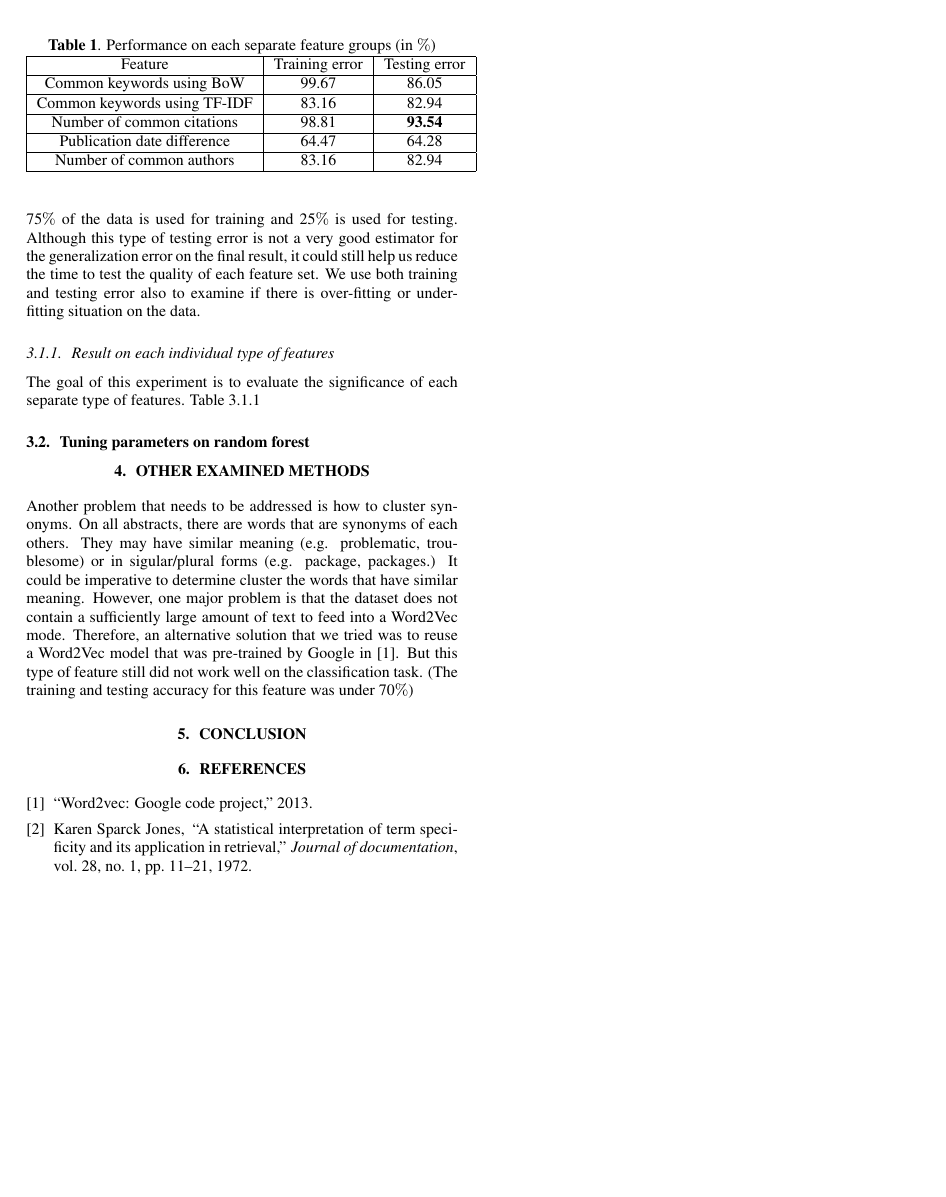
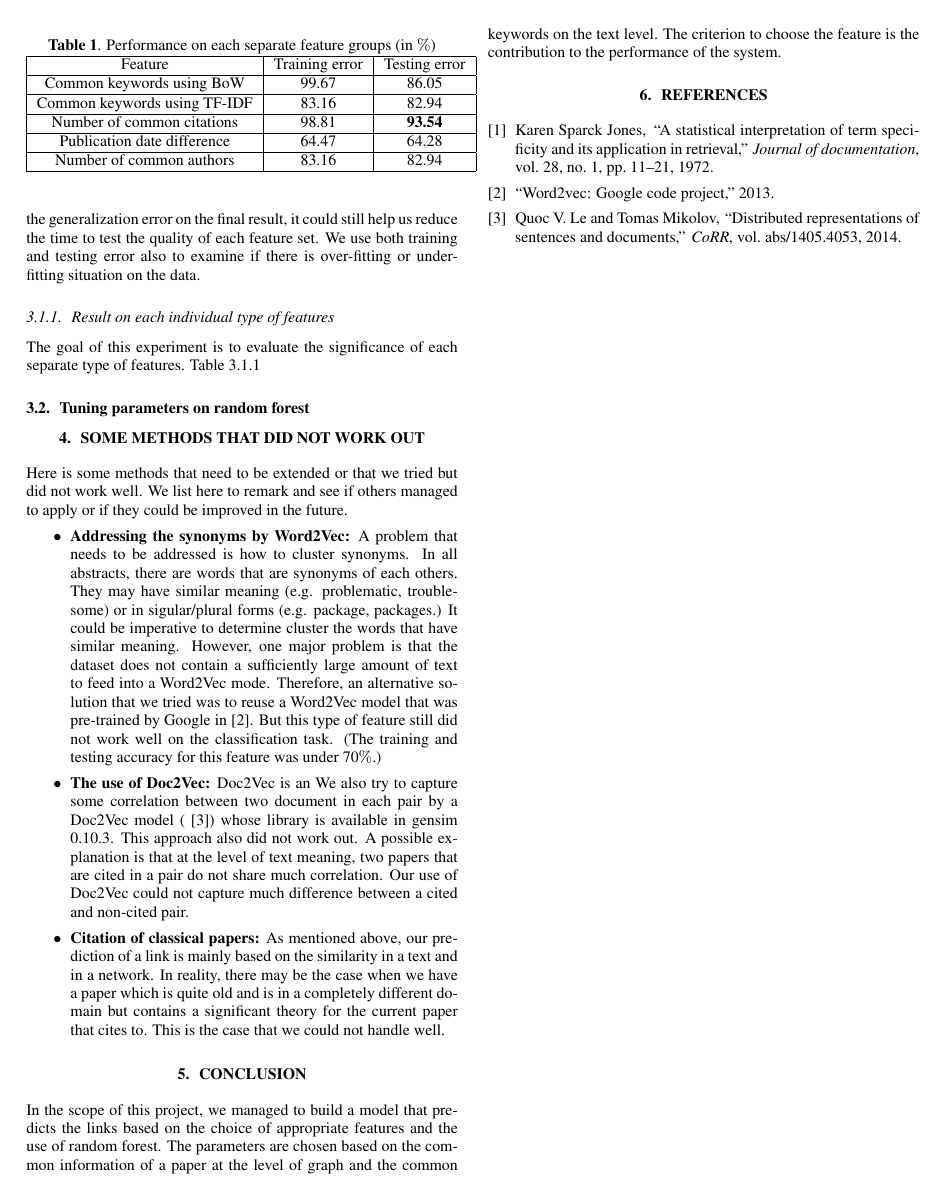
Before and after one commit to Leobouloc/mva_link_prediction, a LaTeX paper (thai_chau/Report/bouloc_gaudefroy_shemtov_truong.tex, which reads thai_chau/Report/biblio.bib): page 2 of 2. The pictures show the PDF file thai_chau/Report/bouloc_gaudefroy_shemtov_truong.pdf that the author committed with the source.

Commit message:
Added files via upload

```diff
--- a/thai_chau/Report/biblio.bib
+++ b/thai_chau/Report/biblio.bib
@@ -14,3 +14,10 @@
   year = 2013,
   url = {https://code.google.com/archive/p/word2vec/},
 }
+
+@article{DBLP:LeM14,
+  author    = {Quoc V. Le and Tomas Mikolov},
+  title     = {Distributed Representations of Sentences and Documents},
+  journal   = {CoRR},
+  volume    = {abs/1405.4053},
+  year      = {2014},
--- a/thai_chau/Report/bouloc_gaudefroy_shemtov_truong.tex
+++ b/thai_chau/Report/bouloc_gaudefroy_shemtov_truong.tex
@@ -132,11 +129,17 @@ The goal of this experiment is to evaluate the significance of each separate typ
 \subsection{Tuning parameters on random forest}
 % Parler du fait que le nombre de voisins en commun fait 90% à lui tout seul.
 
-\section{Other examined methods}
-Another problem that needs to be addressed is how to cluster synonyms. On all abstracts, there are words that are synonyms of each others. They may have similar meaning (e.g. problematic, troublesome) or in sigular/plural forms (e.g. package, packages.) It could be imperative to determine cluster the words that have similar meaning. However, one major problem is that the dataset does not contain a sufficiently large amount of text to feed into a Word2Vec mode. Therefore, an alternative solution that we tried was to reuse a Word2Vec model that was pre-trained by Google in \cite{word2vecgg}. But this type of feature still did not work well on the classification task. (The training and testing accuracy for this feature was under 70$\%$)
+\section{Some methods that did not work out}
+Here is some methods that need to be extended or that we tried but did not work well. We list here to remark and see if others managed to apply or if they could be improved in the future.
+\begin{itemize}
+\item \textbf{Addressing the synonyms by Word2Vec:} A problem that needs to be addressed is how to cluster synonyms. In all abstracts, there are words that are synonyms of each others. They may have similar meaning (e.g. problematic, troublesome) or in sigular/plural forms (e.g. package, packages.) It could be imperative to determine cluster the words that have similar meaning. However, one major problem is that the dataset does not contain a sufficiently large amount of text to feed into a Word2Vec mode. Therefore, an alternative solution that we tried was to reuse a Word2Vec model that was pre-trained by Google in \cite{word2vecgg}. But this type of feature still did not work well on the classification task. (The training and testing accuracy for this feature was under 70$\%$.)
+\item \textbf{The use of Doc2Vec:} Doc2Vec is an  We also try to capture some correlation between two document in each pair by a Doc2Vec model (\cite{DBLP:LeM14}) whose library is available in gensim 0.10.3. This approach also did not work out. A possible explanation is that at the level of text meaning, two papers that are cited in a pair do not share much correlation. Our use of Doc2Vec could not capture much difference between a cited and non-cited pair.
+\item \textbf{Citation of classical papers:} As mentioned above, our prediction of a link is mainly based on the similarity in a text and in a network. In reality, there may be the case when we have a paper which is quite old and is in a completely different domain but contains a significant theory for the current paper that cites to. This is the case that we could not handle well.
+\end{itemize}
+
 \section{Conclusion}
 
-
+In the scope of this project, we managed to build a model that predicts the links based on the choice of appropriate features and the use of random forest. The parameters are chosen based on the common information of a paper at the level of graph and the common keywords on the text level. The criterion to choose the feature is the contribution to the performance of the system.
 
 % References should be produced using the bibtex program from suitable
 % BiBTeX files (here: strings, refs, manuals). The IEEEbib.bst bibliography
```
Also changed, not shown: thai_chau/Report/bouloc_gaudefroy_shemtov_truong.pdf, thai_chau/Report/biblio.bib (5 more changed lines), thai_chau/Report/bouloc_gaudefroy_shemtov_truong.tex (21 more changed lines).
